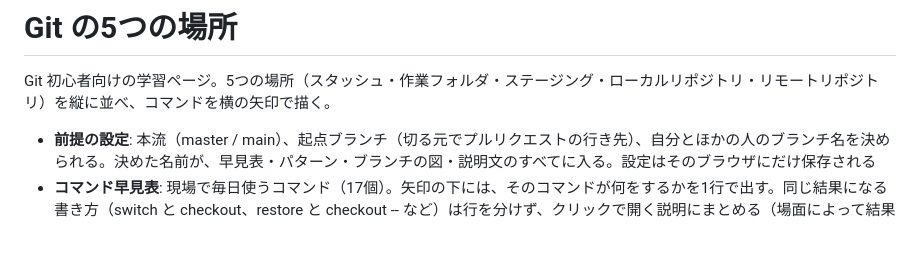
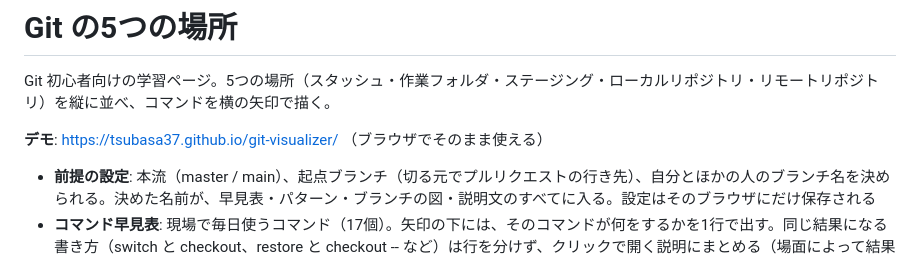
Before and after one commit to tsubasa37/git-visualizer, a Markdown page: README.md, the part around the change. GitHub-like rendering; blank space fills up the shorter version.

Commit message:
docs: デモページの URL を追記

```diff
--- a/README.md
+++ b/README.md
@@ -1,6 +1,8 @@
 # Git の5つの場所
 
 Git 初心者向けの学習ページ。5つの場所（スタッシュ・作業フォルダ・ステージング・ローカルリポジトリ・リモートリポジトリ）を縦に並べ、コマンドを横の矢印で描く。
+
+**デモ**: https://tsubasa37.github.io/git-visualizer/ （ブラウザでそのまま使える）
 
 - **前提の設定**: 本流（master / main）、起点ブランチ（切る元でプルリクエストの行き先）、自分とほかの人のブランチ名を決められる。決めた名前が、早見表・パターン・ブランチの図・説明文のすべてに入る。設定はそのブラウザにだけ保存される
 - **コマンド早見表**: 現場で毎日使うコマンド（17個）。矢印の下には、そのコマンドが何をするかを1行で出す。同じ結果になる書き方（switch と checkout、restore と checkout -- など）は行を分けず、クリックで開く説明にまとめる（場面によって結果が変わる書き方は、その条件と一緒に書く）。リモートにしか無いブランチは、名前だけの `git switch 名前` で持ってこられる（`-t origin/名前` でも同じ。`-b` / `-c` を付けるなら `origin/名前` まで書く）。コマンドをクリック（スマホはタップ）すると、どこからどこへ動くか・注意・よくある誤解の説明が開き、× で閉じるまで出たまま（広い画面では盤面の右の列に出て、盤面に重ならない）。ホバーは行を光らせるだけ
```
